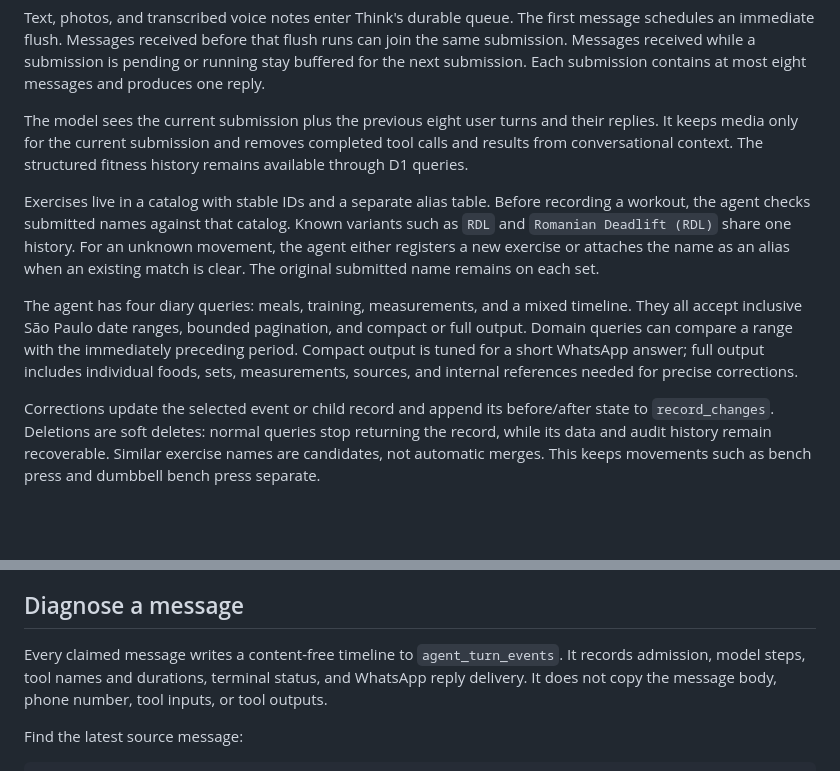
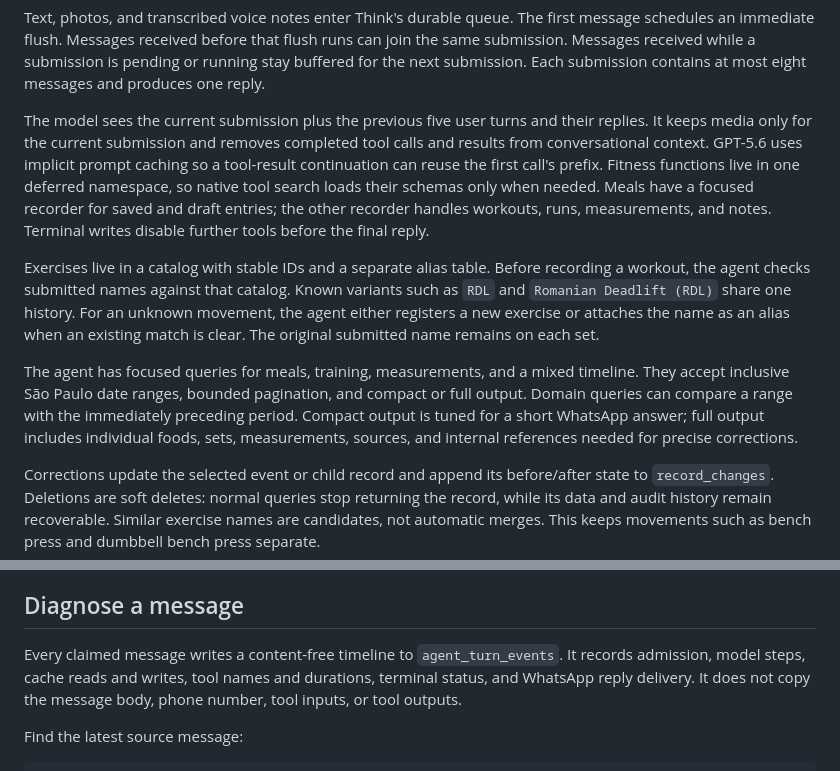
Before and after one commit to fkrein1/whatsapp-fitness-agent, a Markdown page: README.md, 2 parts joined by grey strips. Rendered like a GitHub page; blank space fills up the shorter version.

Commit message:
docs: describe optimized agent runtime
Document the five-turn context window, deferred fitness tools, prompt caching, focused recorders, and cache telemetry.

```diff
--- a/README.md
+++ b/README.md
@@ -64,11 +64,11 @@ Think stores conversation, queue, and execution state in Durable Object SQLite.
 
 Text, photos, and transcribed voice notes enter Think's durable queue. The first message schedules an immediate flush. Messages received before that flush runs can join the same submission. Messages received while a submission is pending or running stay buffered for the next submission. Each submission contains at most eight messages and produces one reply.
 
-The model sees the current submission plus the previous eight user turns and their replies. It keeps media only for the current submission and removes completed tool calls and results from conversational context. The structured fitness history remains available through D1 queries.
+The model sees the current submission plus the previous five user turns and their replies. It keeps media only for the current submission and removes completed tool calls and results from conversational context. GPT-5.6 uses implicit prompt caching so a tool-result continuation can reuse the first call's prefix. Fitness functions live in one deferred namespace, so native tool search loads their schemas only when needed. Meals have a focused recorder for saved and draft entries; the other recorder handles workouts, runs, measurements, and notes. Terminal writes disable further tools before the final reply.
 
 Exercises live in a catalog with stable IDs and a separate alias table. Before recording a workout, the agent checks submitted names against that catalog. Known variants such as `RDL` and `Romanian Deadlift (RDL)` share one history. For an unknown movement, the agent either registers a new exercise or attaches the name as an alias when an existing match is clear. The original submitted name remains on each set.
 
-The agent has four diary queries: meals, training, measurements, and a mixed timeline. They all accept inclusive São Paulo date ranges, bounded pagination, and compact or full output. Domain queries can compare a range with the immediately preceding period. Compact output is tuned for a short WhatsApp answer; full output includes individual foods, sets, measurements, sources, and internal references needed for precise corrections.
+The agent has focused queries for meals, training, measurements, and a mixed timeline. They accept inclusive São Paulo date ranges, bounded pagination, and compact or full output. Domain queries can compare a range with the immediately preceding period. Compact output is tuned for a short WhatsApp answer; full output includes individual foods, sets, measurements, sources, and internal references needed for precise corrections.
 
 Corrections update the selected event or child record and append its before/after state to `record_changes`. Deletions are soft deletes: normal queries stop returning the record, while its data and audit history remain recoverable. Similar exercise names are candidates, not automatic merges. This keeps movements such as bench press and dumbbell bench press separate.
 
@@ -166,7 +166,7 @@ Before relying on the deployment, send a new message while `pnpm wrangler tail w
 
 ## Diagnose a message
 
-Every claimed message writes a content-free timeline to `agent_turn_events`. It records admission, model steps, tool names and durations, terminal status, and WhatsApp reply delivery. It does not copy the message body, phone number, tool inputs, or tool outputs.
+Every claimed message writes a content-free timeline to `agent_turn_events`. It records admission, model steps, cache reads and writes, tool names and durations, terminal status, and WhatsApp reply delivery. It does not copy the message body, phone number, tool inputs, or tool outputs.
 
 Find the latest source message:
 
```
